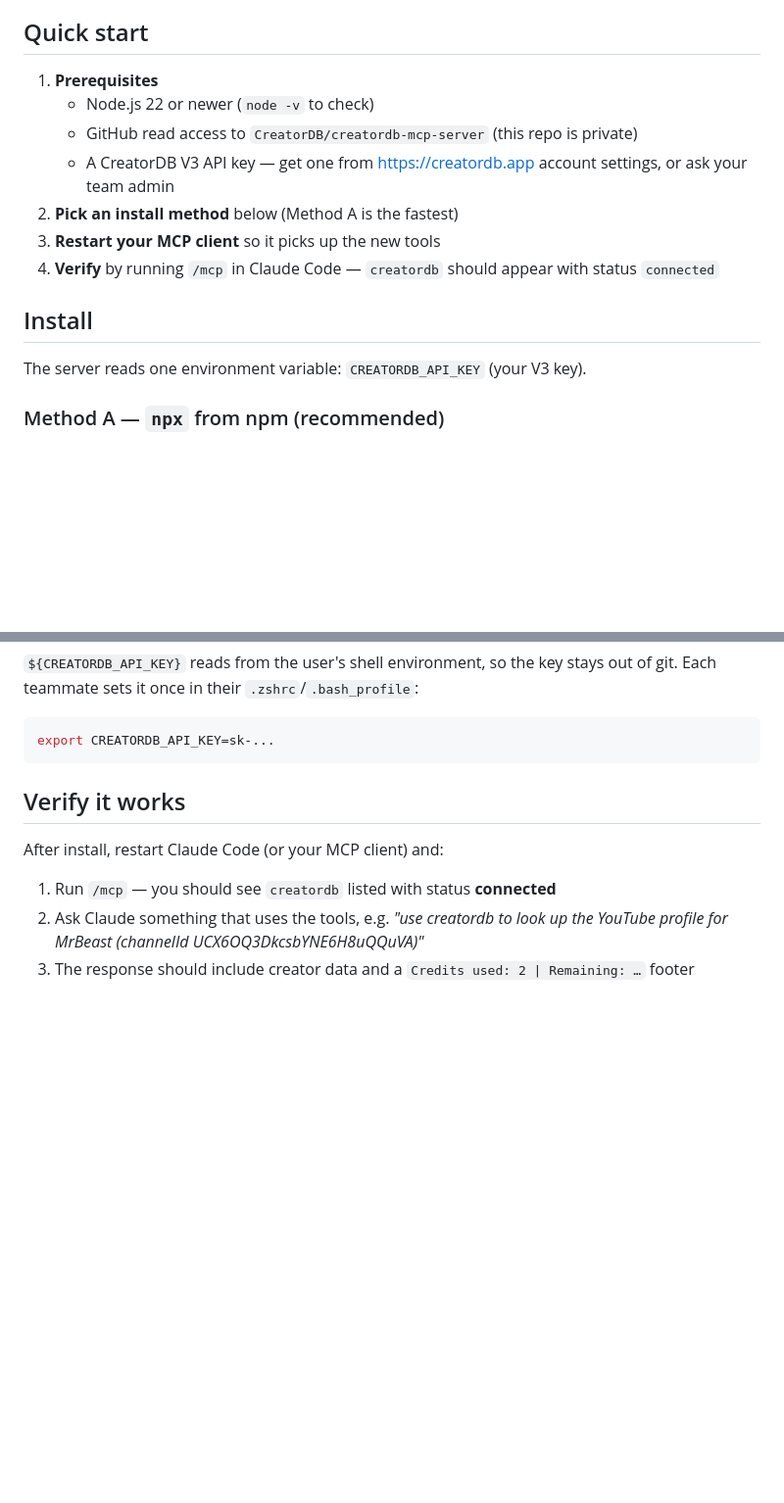
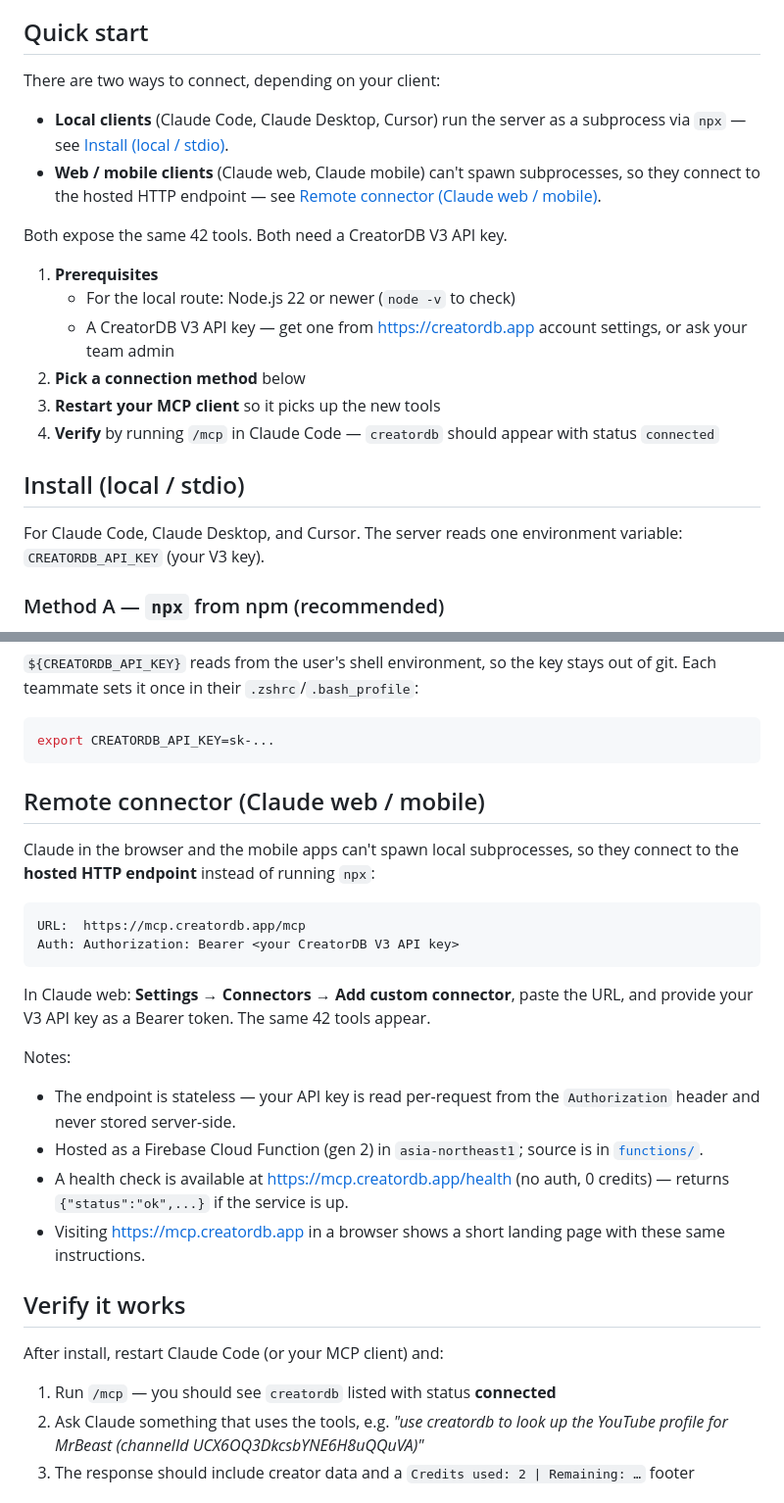
Before and after one commit to CreatorDB/creatordb-mcp-server, a Markdown page: README.md, 2 parts joined by grey strips. Shown at 98% size. Drawn GitHub-style; blank space fills up the shorter version.

Commit message:
Document remote HTTP connector (mcp.creatordb.app) for Claude web/mobile
The HTTP variant is live at https://mcp.creatordb.app/mcp (Firebase
Cloud Function, gen 2, asia-northeast1, dedicated creatordb-mcp hosting
site). README and SETUP now route users by client type:
- local clients (Code/Desktop/Cursor) → npx stdio install
- web/mobile clients → custom connector at the hosted URL with a
  Bearer-token V3 API key

Also dropped the stale 'this repo is private' line from prereqs.

````diff
--- a/README.md
+++ b/README.md
@@ -17,17 +17,23 @@ Every tool returns the underlying V3 JSON plus a `Credits used: N | Remaining: M
 
 ## Quick start
 
+There are two ways to connect, depending on your client:
+
+- **Local clients** (Claude Code, Claude Desktop, Cursor) run the server as a subprocess via `npx` — see [Install (local / stdio)](#install-local--stdio).
+- **Web / mobile clients** (Claude web, Claude mobile) can't spawn subprocesses, so they connect to the hosted HTTP endpoint — see [Remote connector (Claude web / mobile)](#remote-connector-claude-web--mobile).
+
+Both expose the same 42 tools. Both need a CreatorDB V3 API key.
+
 1. **Prerequisites**
-   - Node.js 22 or newer (`node -v` to check)
-   - GitHub read access to `CreatorDB/creatordb-mcp-server` (this repo is private)
+   - For the local route: Node.js 22 or newer (`node -v` to check)
    - A CreatorDB V3 API key — get one from <https://creatordb.app> account settings, or ask your team admin
-2. **Pick an install method** below (Method A is the fastest)
+2. **Pick a connection method** below
 3. **Restart your MCP client** so it picks up the new tools
 4. **Verify** by running `/mcp` in Claude Code — `creatordb` should appear with status `connected`
 
-## Install
+## Install (local / stdio)
 
-The server reads one environment variable: `CREATORDB_API_KEY` (your V3 key).
+For Claude Code, Claude Desktop, and Cursor. The server reads one environment variable: `CREATORDB_API_KEY` (your V3 key).
 
 ### Method A — `npx` from npm (recommended)
 
@@ -97,6 +103,23 @@ Drop a `.mcp.json` into a CreatorDB project repo. Anyone who opens that repo in
 ```bash
 export CREATORDB_API_KEY=sk-...
 ```
+
+## Remote connector (Claude web / mobile)
+
+Claude in the browser and the mobile apps can't spawn local subprocesses, so they connect to the **hosted HTTP endpoint** instead of running `npx`:
+
+```
+URL:  https://mcp.creatordb.app/mcp
+Auth: Authorization: Bearer <your CreatorDB V3 API key>
+```
+
+In Claude web: **Settings → Connectors → Add custom connector**, paste the URL, and provide your V3 API key as a Bearer token. The same 42 tools appear.
+
+Notes:
+- The endpoint is stateless — your API key is read per-request from the `Authorization` header and never stored server-side.
+- Hosted as a Firebase Cloud Function (gen 2) in `asia-northeast1`; source is in [`functions/`](./functions).
+- A health check is available at <https://mcp.creatordb.app/health> (no auth, 0 credits) — returns `{"status":"ok",...}` if the service is up.
+- Visiting <https://mcp.creatordb.app> in a browser shows a short landing page with these same instructions.
 
 ## Verify it works
 
````
Also changed, not shown: SETUP.md (+23 -0 lines).
